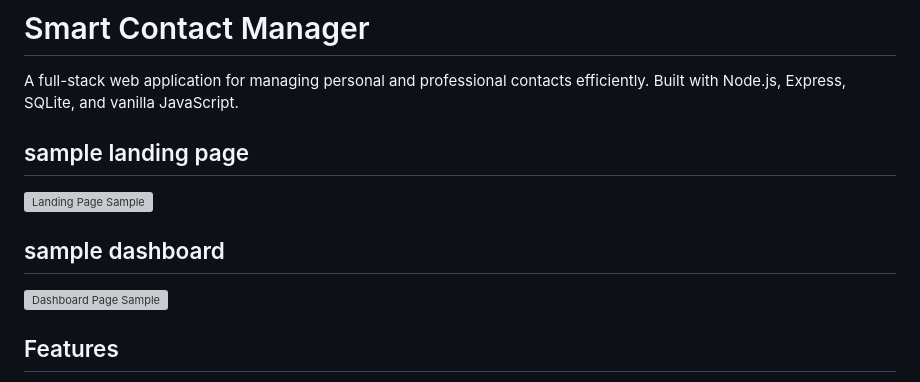
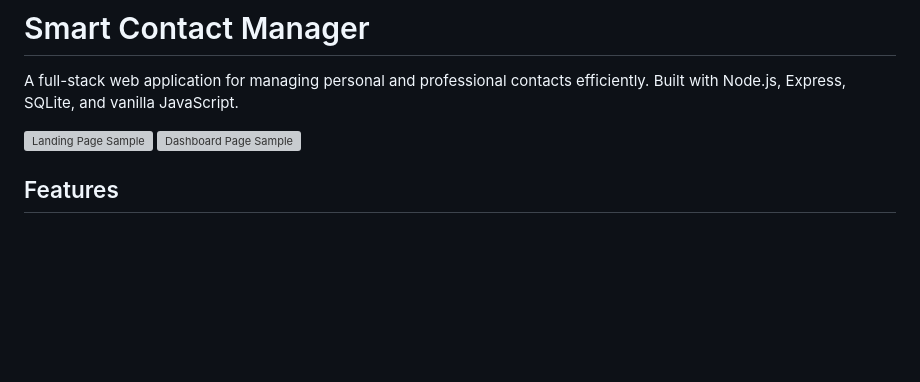
Before and after one commit to KhaledMuiz/Smart-Contact-Manager, a Markdown page: README.md, the part around the change. Drawn GitHub-style; blank space fills up the shorter version; grey boxes are pictures that could not be loaded.

```diff
--- a/README.md
+++ b/README.md
@@ -3,9 +3,7 @@
 # Smart Contact Manager
 A full-stack web application for managing personal and professional contacts efficiently. Built with Node.js, Express, SQLite, and vanilla JavaScript.
 
-## sample landing page
 ![Landing Page Sample](src/images/landingpage-sample.png)
-## sample dashboard
 ![Dashboard Page Sample](src/images/dashboard-sample.png)
 
 
```
